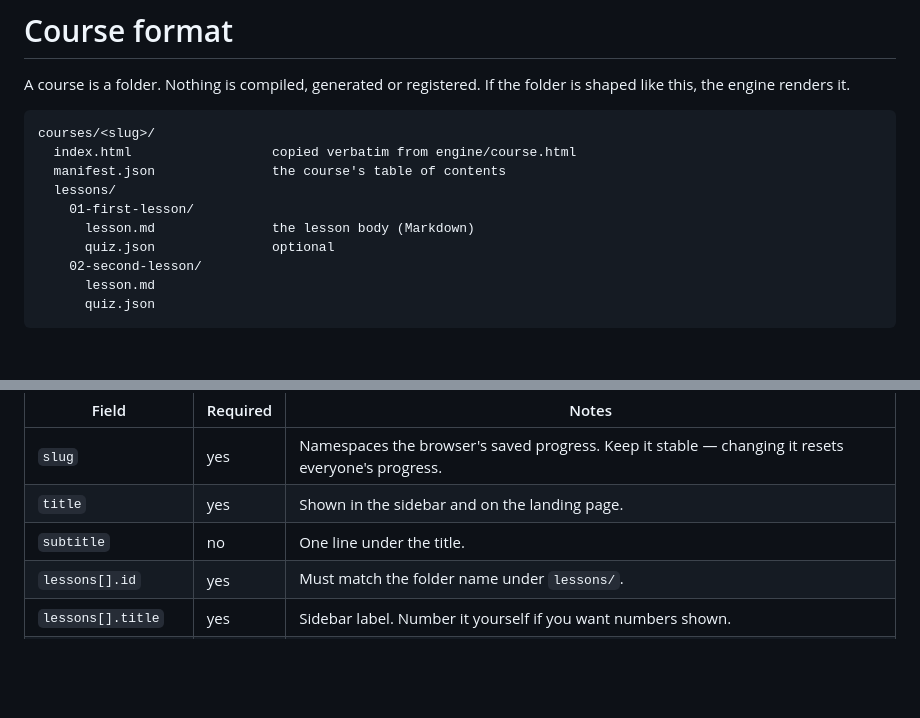
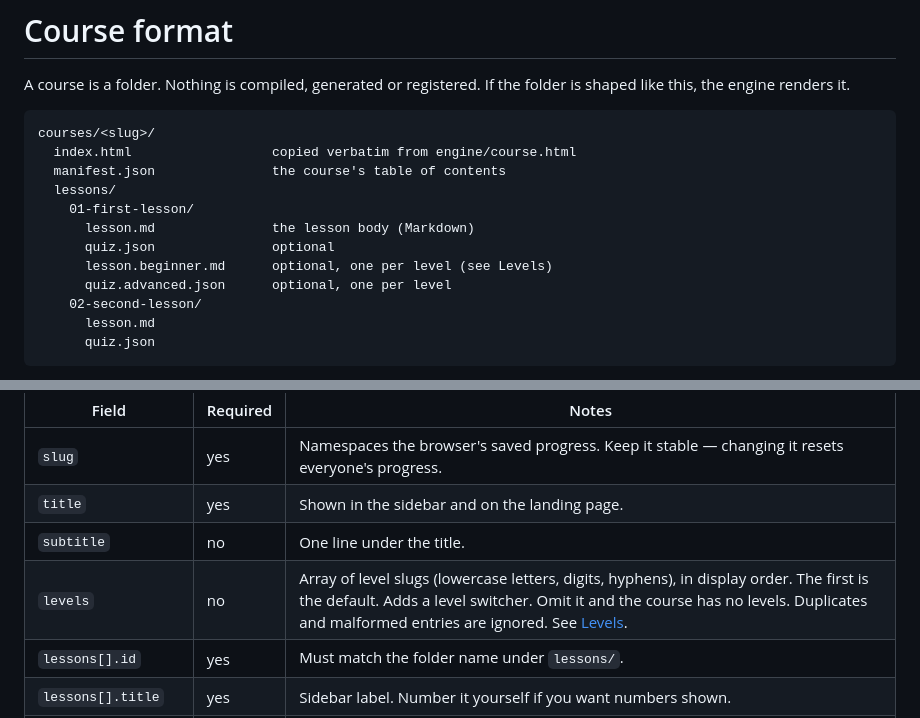
Before and after one commit to eldestar/academy-of-things, a Markdown page: FORMAT.md, 2 parts joined by grey strips. GitHub-like rendering; blank space fills up the shorter version.

```diff
--- a/FORMAT.md
+++ b/FORMAT.md
@@ -11,6 +11,8 @@ courses/<slug>/
     01-first-lesson/
       lesson.md               the lesson body (Markdown)
       quiz.json               optional
+      lesson.beginner.md      optional, one per level (see Levels)
+      quiz.advanced.json      optional, one per level
     02-second-lesson/
       lesson.md
       quiz.json
@@ -41,6 +43,7 @@ array in `manifest.json`, not by filename.
 | `slug` | yes | Namespaces the browser's saved progress. Keep it stable — changing it resets everyone's progress. |
 | `title` | yes | Shown in the sidebar and on the landing page. |
 | `subtitle` | no | One line under the title. |
+| `levels` | no | Array of level slugs (lowercase letters, digits, hyphens), in display order. The first is the default. Adds a level switcher. Omit it and the course has no levels. Duplicates and malformed entries are ignored. See [Levels](#levels). |
 | `lessons[].id` | yes | Must match the folder name under `lessons/`. |
 | `lessons[].title` | yes | Sidebar label. Number it yourself if you want numbers shown. |
 | `lessons[].stub` | no | `true` means outlined but not written. Renders the `outline` instead of looking for `lesson.md`, greys the sidebar entry, and excludes it from the progress denominator. |
```
Also changed, not shown: other parts of FORMAT.md (+54 -4 lines), skills/academy-of-things-course-builder/SKILL.md (+22 -0 lines).
